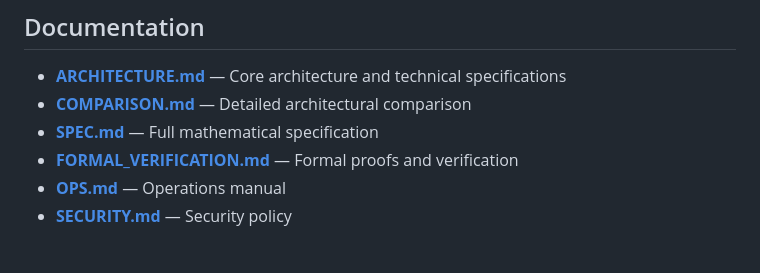
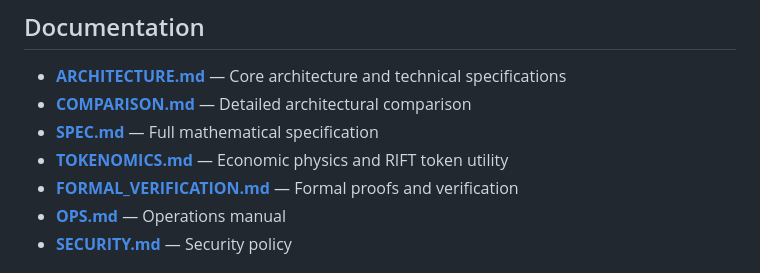
Before and after one commit to 9261834245z-ui/ultra-core-rift, a Markdown page: README.md, the part around the change. GitHub-like rendering.

Commit message:
Add TOKENOMICS.md to README
Added TOKENOMICS.md to documentation list

```diff
--- a/README.md
+++ b/README.md
@@ -44,6 +44,7 @@ This is economic physics on Solana.
 - **[ARCHITECTURE.md](./ARCHITECTURE.md)** — Core architecture and technical specifications
 - **[COMPARISON.md](./COMPARISON.md)** — Detailed architectural comparison
 - **[SPEC.md](./SPEC.md)** — Full mathematical specification
+- **[TOKENOMICS.md](./TOKENOMICS.md)** — Economic physics and RIFT token utility
 - **[FORMAL_VERIFICATION.md](./FORMAL_VERIFICATION.md)** — Formal proofs and verification
 - **[OPS.md](./OPS.md)** — Operations manual
 - **[SECURITY.md](./SECURITY.md)** — Security policy
```
